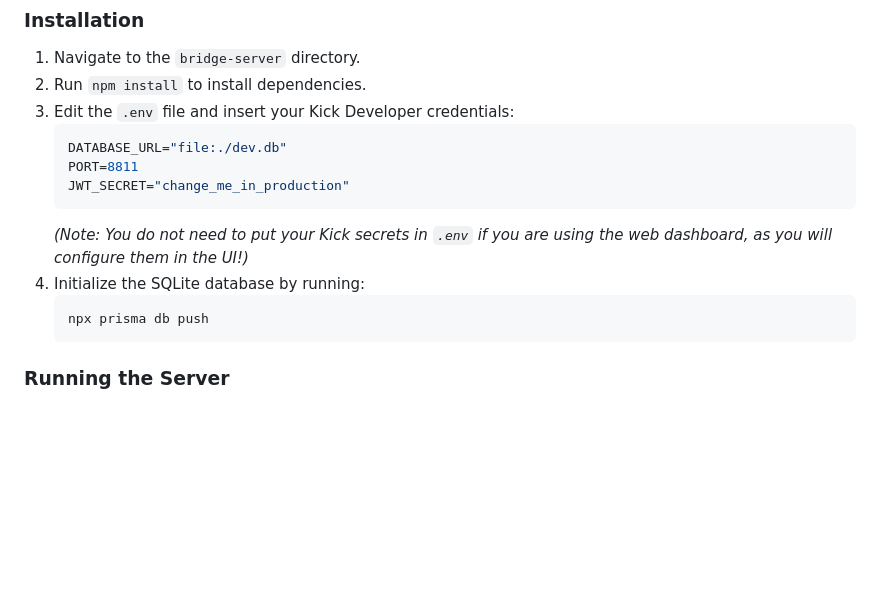
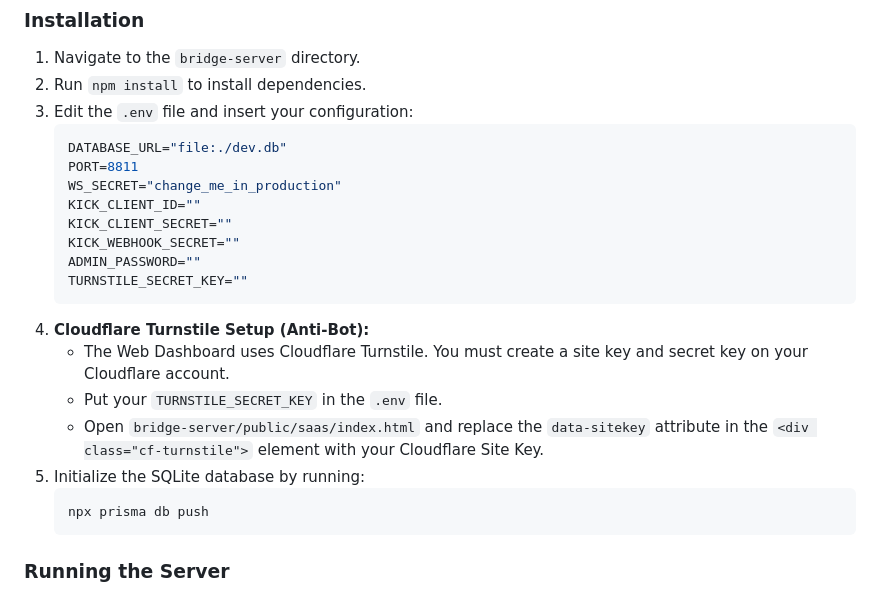
Before and after one commit to eyeskiller/paper-kick-com, a Markdown page: INSTALLATION.md, the part around the change. Drawn GitHub-style; blank space fills up the shorter version.

Commit message:
docs: update INSTALLATION.md with detailed .env properties and Cloudflare Turnstile setup instructions

````diff
--- a/INSTALLATION.md
+++ b/INSTALLATION.md
@@ -28,14 +28,22 @@ Once created, you will receive a **Client ID**, **Client Secret**, and a **Webho
 ### Installation
 1. Navigate to the `bridge-server` directory.
 2. Run `npm install` to install dependencies.
-3. Edit the `.env` file and insert your Kick Developer credentials:
+3. Edit the `.env` file and insert your configuration:
    ```env
    DATABASE_URL="file:./dev.db"
    PORT=8811
-   JWT_SECRET="change_me_in_production"
+   WS_SECRET="change_me_in_production"
+   KICK_CLIENT_ID=""
+   KICK_CLIENT_SECRET=""
+   KICK_WEBHOOK_SECRET=""
+   ADMIN_PASSWORD=""
+   TURNSTILE_SECRET_KEY=""
    ```
-   *(Note: You do not need to put your Kick secrets in `.env` if you are using the web dashboard, as you will configure them in the UI!)*
-4. Initialize the SQLite database by running:
+4. **Cloudflare Turnstile Setup (Anti-Bot):**
+   - The Web Dashboard uses Cloudflare Turnstile. You must create a site key and secret key on your Cloudflare account.
+   - Put your `TURNSTILE_SECRET_KEY` in the `.env` file.
+   - Open `bridge-server/public/saas/index.html` and replace the `data-sitekey` attribute in the `<div class="cf-turnstile">` element with your Cloudflare Site Key.
+5. Initialize the SQLite database by running:
    ```bash
    npx prisma db push
    ```
````
